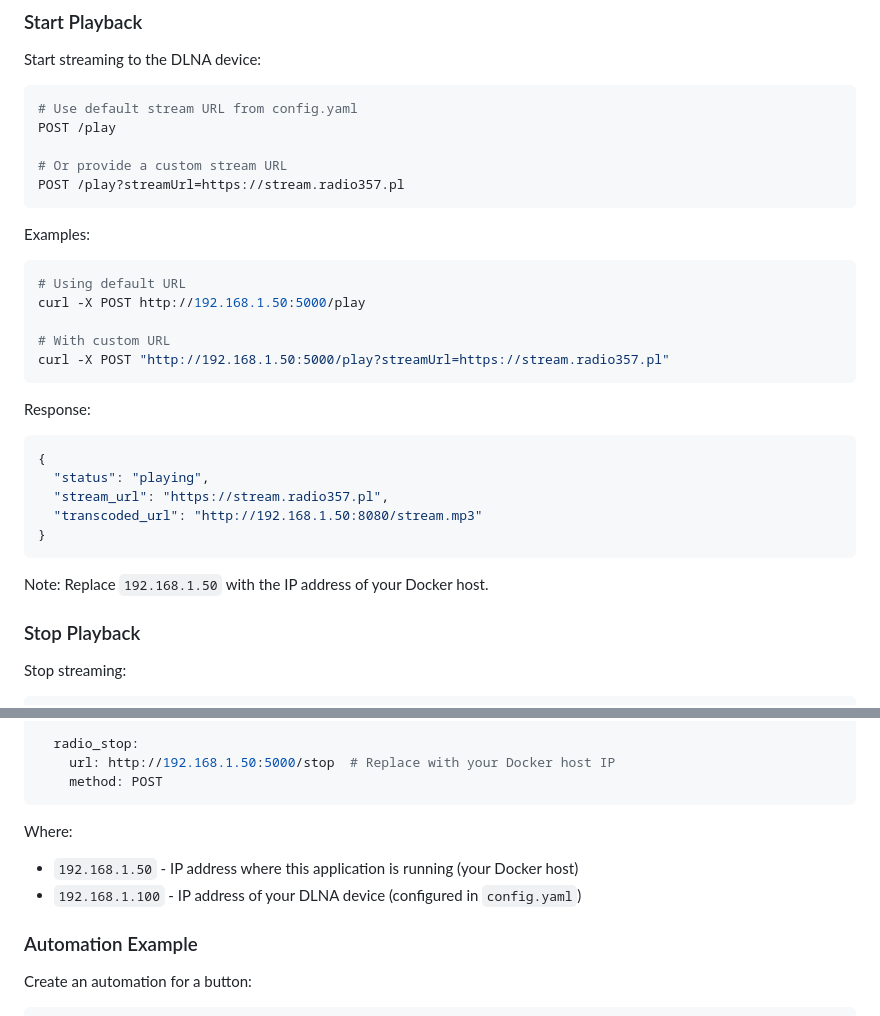
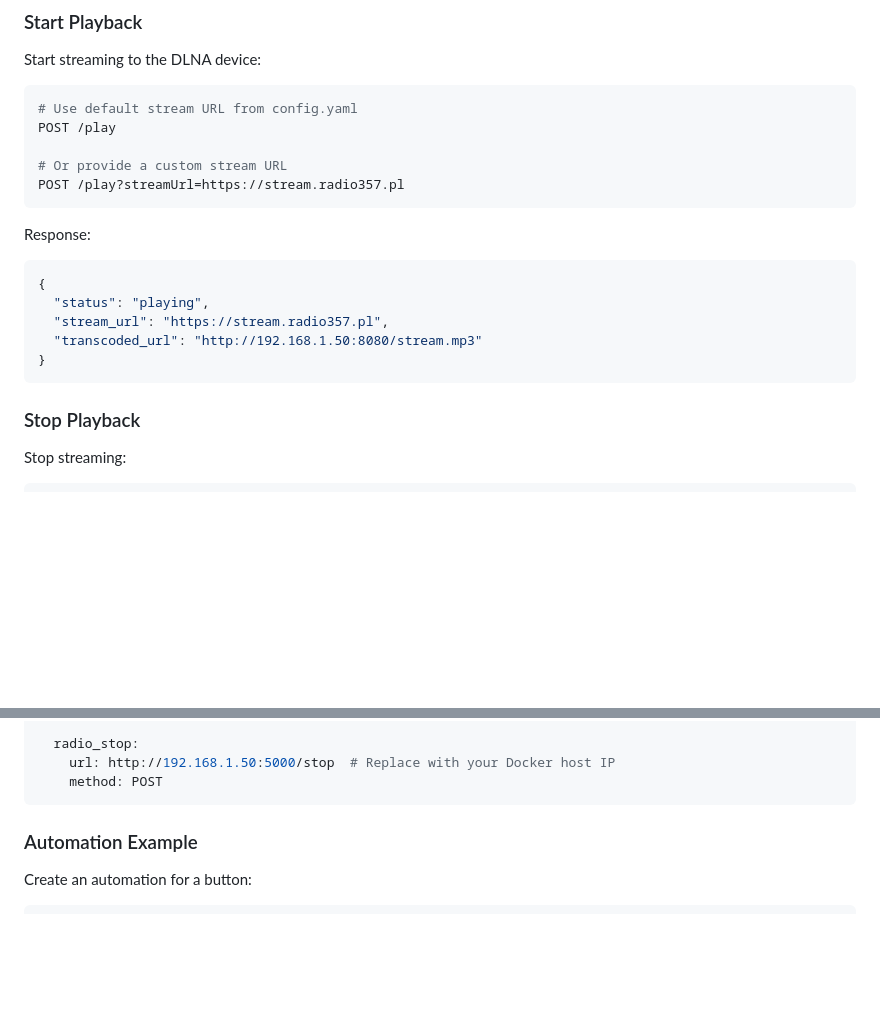
Before and after one commit to rafalkalinski/stream-to-dlna, a Markdown page: README.md, 2 parts joined by grey strips. Rendered like a GitHub page; blank space fills up the shorter version.

Commit message:
Remove examples from Start Playback and Where section from HA Integration

````diff
--- a/README.md
+++ b/README.md
@@ -94,15 +94,6 @@ POST /play
 POST /play?streamUrl=https://stream.radio357.pl
 ```
 
-Examples:
-```bash
-# Using default URL
-curl -X POST http://192.168.1.50:5000/play
-
-# With custom URL
-curl -X POST "http://192.168.1.50:5000/play?streamUrl=https://stream.radio357.pl"
-```
-
 Response:
 ```json
 {
@@ -111,8 +102,6 @@ Response:
   "transcoded_url": "http://192.168.1.50:8080/stream.mp3"
 }
 ```
-
-Note: Replace `192.168.1.50` with the IP address of your Docker host.
 
 ### Stop Playback
 
@@ -184,10 +173,6 @@ rest_command:
     url: http://192.168.1.50:5000/stop  # Replace with your Docker host IP
     method: POST
 ```
-
-Where:
-- `192.168.1.50` - IP address where this application is running (your Docker host)
-- `192.168.1.100` - IP address of your DLNA device (configured in `config.yaml`)
 
 ### Automation Example
 
````
